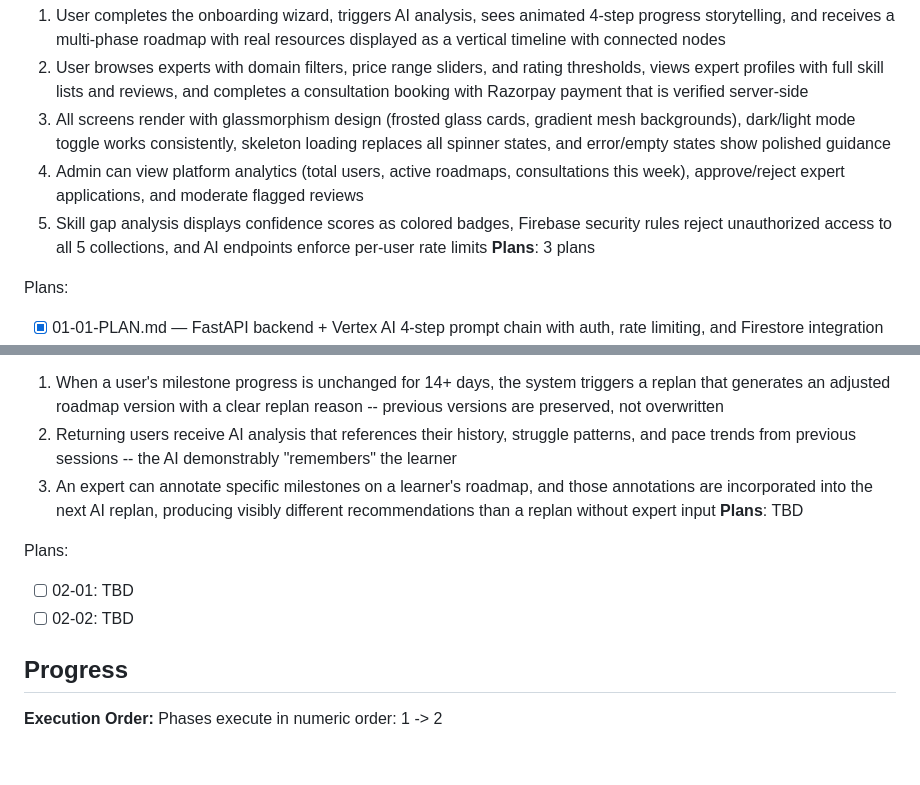
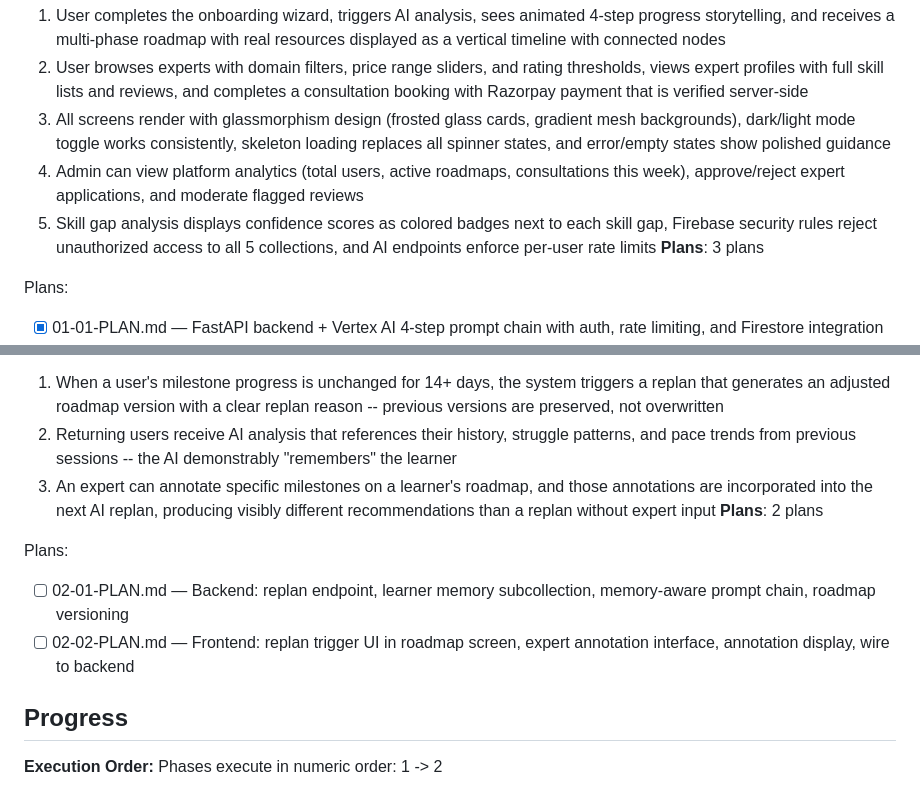
Before and after one commit to ManasT10-14/PathWise, a Markdown page: .planning/ROADMAP.md, 2 parts joined by grey strips. Rendered like a GitHub page; blank space fills up the shorter version.

Commit message:
docs(02-adaptive-intelligence): create phase 2 plan — adaptive intelligence
Two parallel Wave 1 plans covering all 7 requirements (ADAPT-01 through
ADAPT-05, EXP-04, EXP-05):

- 02-01-PLAN.md: Backend — learner memory subcollection, memory-aware
  replan prompt chain, POST /api/v1/roadmaps/replan endpoint with versioning,
  expert annotation ingestion into AI prompts
- 02-02-PLAN.md: Frontend — stall detection + replan trigger UI in
  RoadmapDetailScreen, replan version banner, ExpertAnnotationScreen,
  annotation trigger in ExpertHomeScreen, ApiClient extensions

Co-Authored-By: Claude Sonnet 4.6 <noreply@anthropic.com>

```diff
--- a/.planning/ROADMAP.md
+++ b/.planning/ROADMAP.md
@@ -26,7 +26,7 @@ Decimal phases appear between their surrounding integers in numeric order.
   2. User browses experts with domain filters, price range sliders, and rating thresholds, views expert profiles with full skill lists and reviews, and completes a consultation booking with Razorpay payment that is verified server-side
   3. All screens render with glassmorphism design (frosted glass cards, gradient mesh backgrounds), dark/light mode toggle works consistently, skeleton loading replaces all spinner states, and error/empty states show polished guidance
   4. Admin can view platform analytics (total users, active roadmaps, consultations this week), approve/reject expert applications, and moderate flagged reviews
-  5. Skill gap analysis displays confidence scores as colored badges, Firebase security rules reject unauthorized access to all 5 collections, and AI endpoints enforce per-user rate limits
+  5. Skill gap analysis displays confidence scores as colored badges next to each skill gap, Firebase security rules reject unauthorized access to all 5 collections, and AI endpoints enforce per-user rate limits
 **Plans**: 3 plans
 
 Plans:
@@ -43,11 +43,11 @@ Plans:
   1. When a user's milestone progress is unchanged for 14+ days, the system triggers a replan that generates an adjusted roadmap version with a clear replan reason -- previous versions are preserved, not overwritten
   2. Returning users receive AI analysis that references their history, struggle patterns, and pace trends from previous sessions -- the AI demonstrably "remembers" the learner
   3. An expert can annotate specific milestones on a learner's roadmap, and those annotations are incorporated into the next AI replan, producing visibly different recommendations than a replan without expert input
-**Plans**: TBD
+**Plans**: 2 plans
 
 Plans:
-- [ ] 02-01: TBD
-- [ ] 02-02: TBD
+- [ ] 02-01-PLAN.md — Backend: replan endpoint, learner memory subcollection, memory-aware prompt chain, roadmap versioning
+- [ ] 02-02-PLAN.md — Frontend: replan trigger UI in roadmap screen, expert annotation interface, annotation display, wire to backend
 
 ## Progress
 
```
Also changed, not shown: 2 other files.
